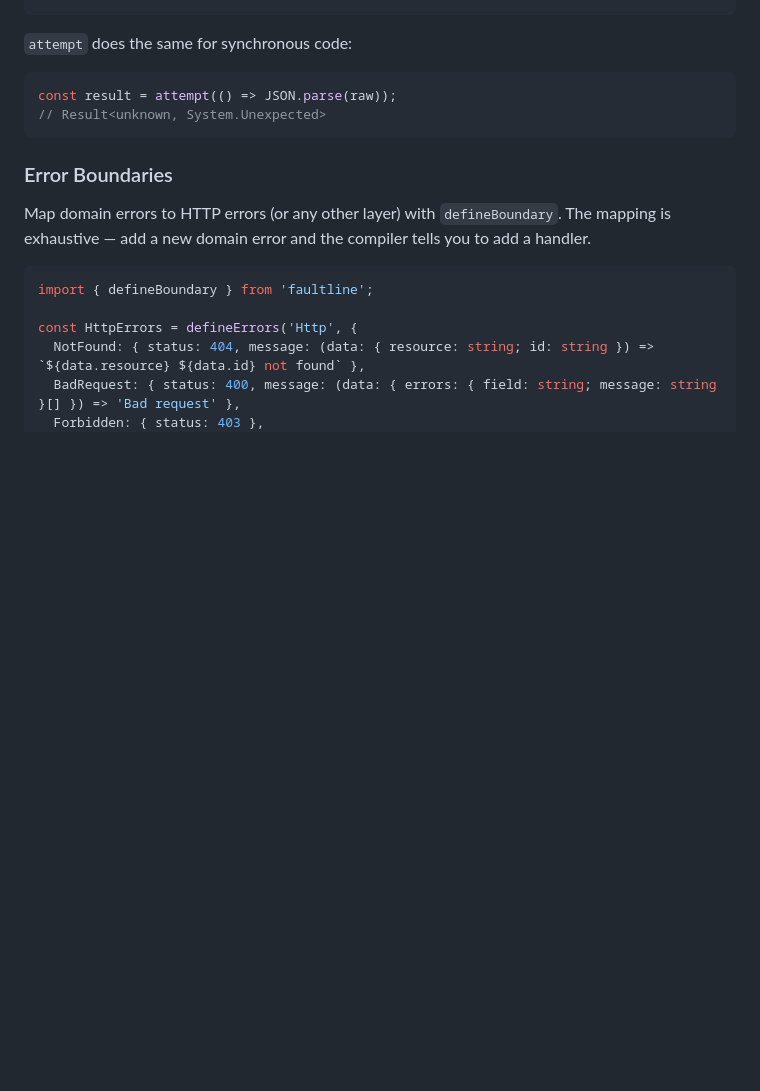
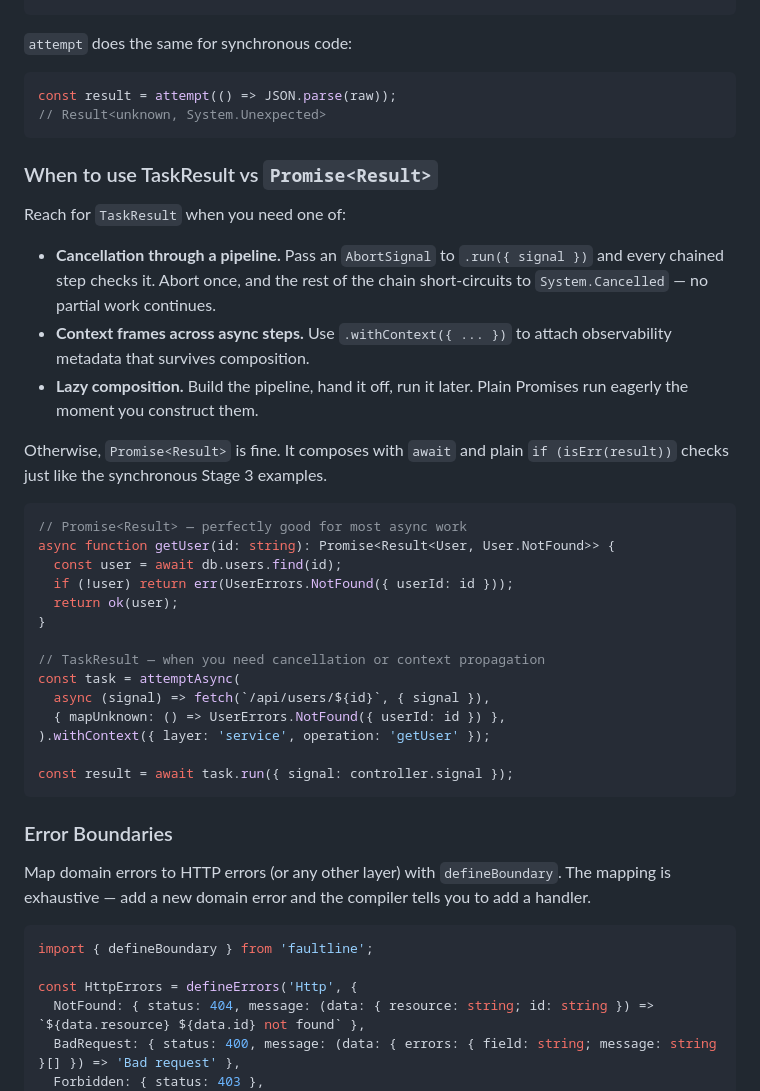
Before and after one commit to danfry1/faultline, a Markdown page: README.md, the part around the change. Rendered like a GitHub page; blank space fills up the shorter version.

Commit message:
docs: explain when to use TaskResult vs Promise<Result>

````diff
--- a/README.md
+++ b/README.md
@@ -313,6 +313,33 @@ const result = attempt(() => JSON.parse(raw));
 // Result<unknown, System.Unexpected>
 ```
 
+### When to use TaskResult vs `Promise<Result>`
+
+Reach for `TaskResult` when you need one of:
+
+- **Cancellation through a pipeline.** Pass an `AbortSignal` to `.run({ signal })` and every chained step checks it. Abort once, and the rest of the chain short-circuits to `System.Cancelled` — no partial work continues.
+- **Context frames across async steps.** Use `.withContext({ ... })` to attach observability metadata that survives composition.
+- **Lazy composition.** Build the pipeline, hand it off, run it later. Plain Promises run eagerly the moment you construct them.
+
+Otherwise, `Promise<Result>` is fine. It composes with `await` and plain `if (isErr(result))` checks just like the synchronous Stage 3 examples.
+
+```ts
+// Promise<Result> — perfectly good for most async work
+async function getUser(id: string): Promise<Result<User, User.NotFound>> {
+  const user = await db.users.find(id);
+  if (!user) return err(UserErrors.NotFound({ userId: id }));
+  return ok(user);
+}
+
+// TaskResult — when you need cancellation or context propagation
+const task = attemptAsync(
+  async (signal) => fetch(`/api/users/${id}`, { signal }),
+  { mapUnknown: () => UserErrors.NotFound({ userId: id }) },
+).withContext({ layer: 'service', operation: 'getUser' });
+
+const result = await task.run({ signal: controller.signal });
+```
+
 ### Error Boundaries
 
 Map domain errors to HTTP errors (or any other layer) with `defineBoundary`. The mapping is exhaustive — add a new domain error and the compiler tells you to add a handler.
````
